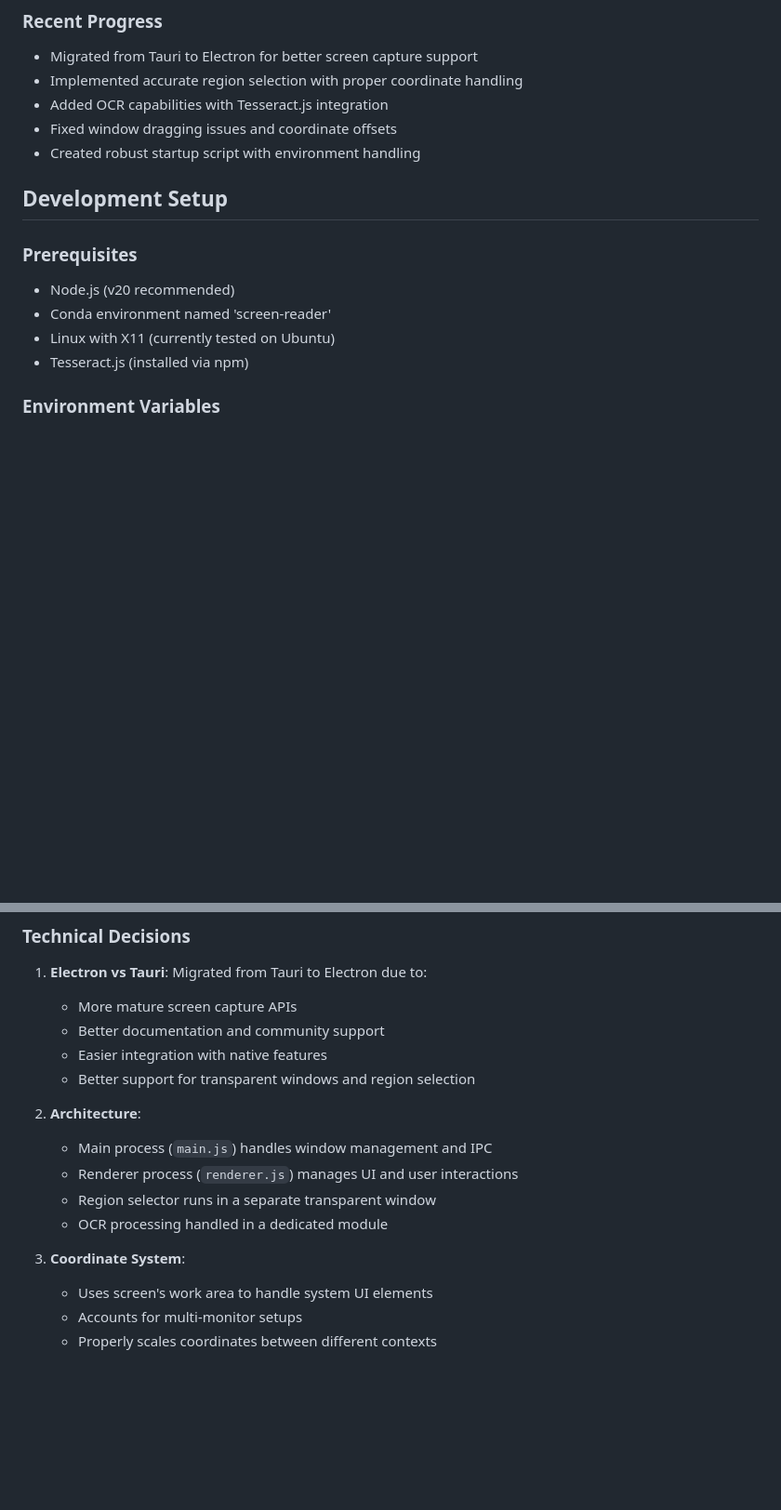
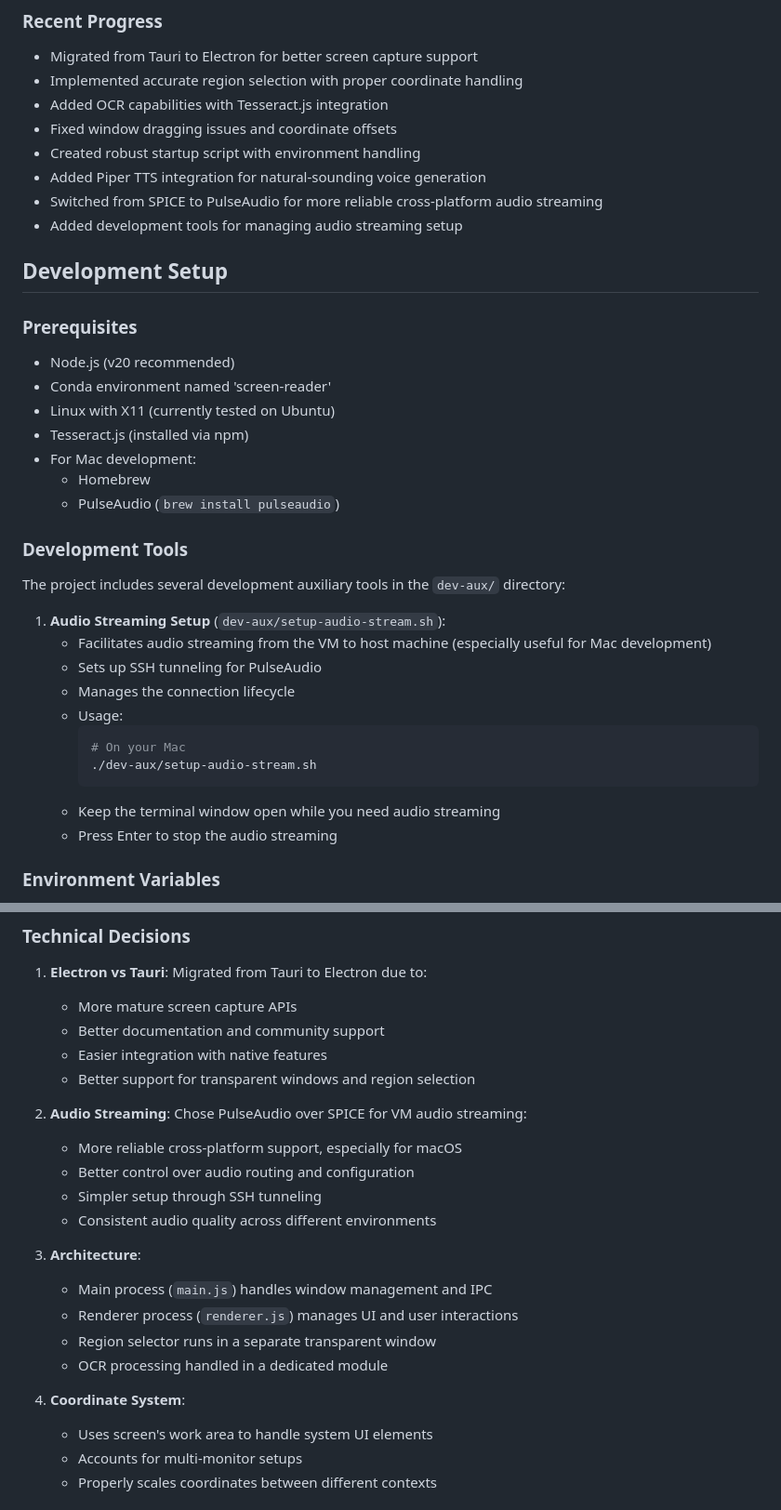
Before and after one commit to chaceraiter/real-screen-reader, a Markdown page: README.md, 2 parts joined by grey strips. Shown: that part at 93% size. Drawn GitHub-style; blank space fills up the shorter version.

Commit message:
Additional fixes for audio streaming in dev env

````diff
--- a/README.md
+++ b/README.md
@@ -30,6 +30,9 @@ The application currently supports:
 - Added OCR capabilities with Tesseract.js integration
 - Fixed window dragging issues and coordinate offsets
 - Created robust startup script with environment handling
+- Added Piper TTS integration for natural-sounding voice generation
+- Switched from SPICE to PulseAudio for more reliable cross-platform audio streaming
+- Added development tools for managing audio streaming setup
 
 ## Development Setup
 
@@ -38,6 +41,24 @@ The application currently supports:
 - Conda environment named 'screen-reader'
 - Linux with X11 (currently tested on Ubuntu)
 - Tesseract.js (installed via npm)
+- For Mac development:
+  - Homebrew
+  - PulseAudio (`brew install pulseaudio`)
+
+### Development Tools
+The project includes several development auxiliary tools in the `dev-aux/` directory:
+
+1. **Audio Streaming Setup** (`dev-aux/setup-audio-stream.sh`):
+   - Facilitates audio streaming from the VM to host machine (especially useful for Mac development)
+   - Sets up SSH tunneling for PulseAudio
+   - Manages the connection lifecycle
+   - Usage:
+     ```bash
+     # On your Mac
+     ./dev-aux/setup-audio-stream.sh
+     ```
+   - Keep the terminal window open while you need audio streaming
+   - Press Enter to stop the audio streaming
 
 ### Environment Variables
 The application supports configuration through environment variables. You can set these in your shell or create a `.env` file in the project root:
@@ -105,13 +126,19 @@ This project aims to create a screen reader that's more flexible and user-friend
    - Easier integration with native features
    - Better support for transparent windows and region selection
 
-2. **Architecture**:
+2. **Audio Streaming**: Chose PulseAudio over SPICE for VM audio streaming:
+   - More reliable cross-platform support, especially for macOS
+   - Better control over audio routing and configuration
+   - Simpler setup through SSH tunneling
+   - Consistent audio quality across different environments
+
+3. **Architecture**:
    - Main process (`main.js`) handles window management and IPC
    - Renderer process (`renderer.js`) manages UI and user interactions
    - Region selector runs in a separate transparent window
    - OCR processing handled in a dedicated module
 
-3. **Coordinate System**:
+4. **Coordinate System**:
    - Uses screen's work area to handle system UI elements
    - Accounts for multi-monitor setups
    - Properly scales coordinates between different contexts
````
